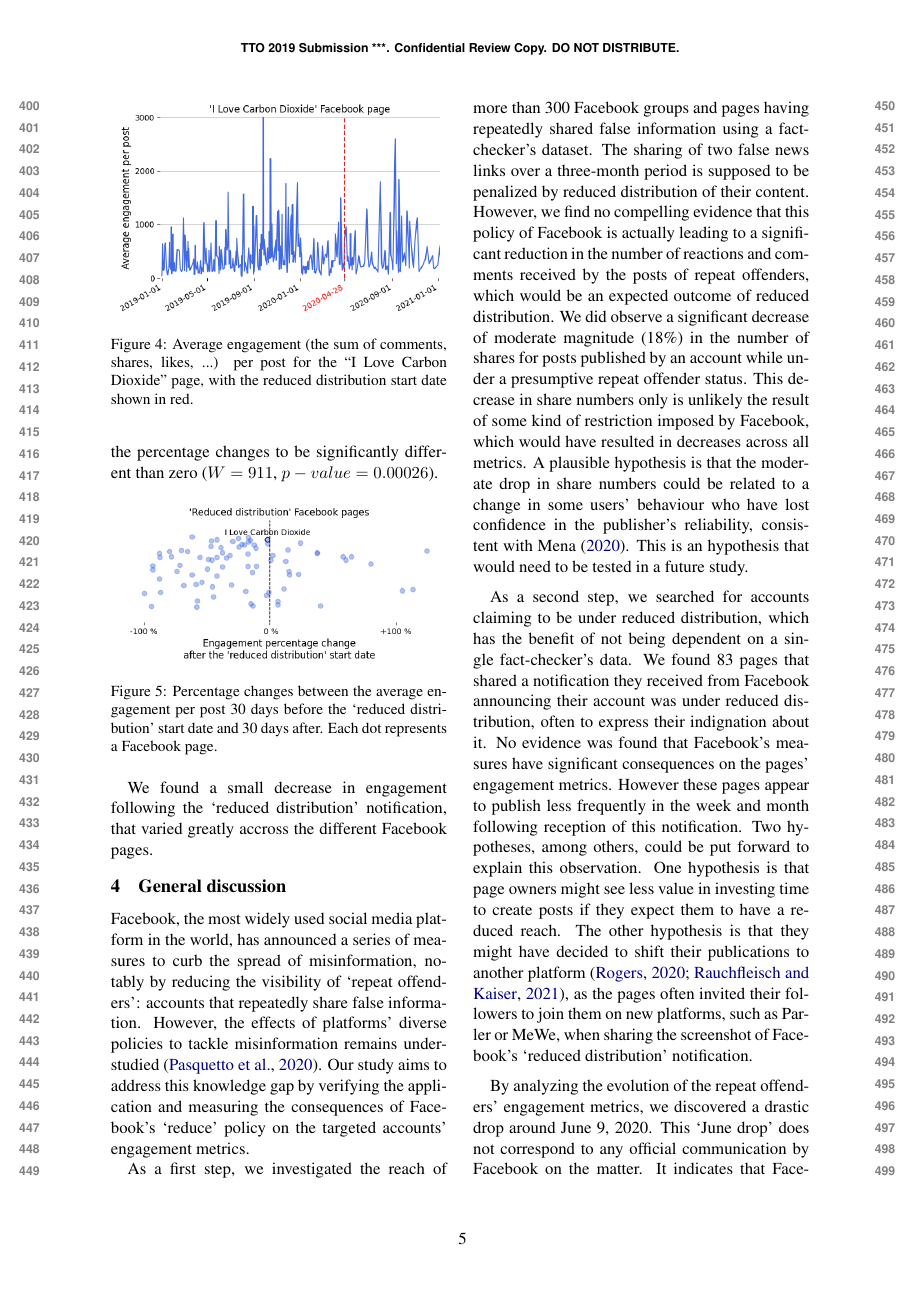
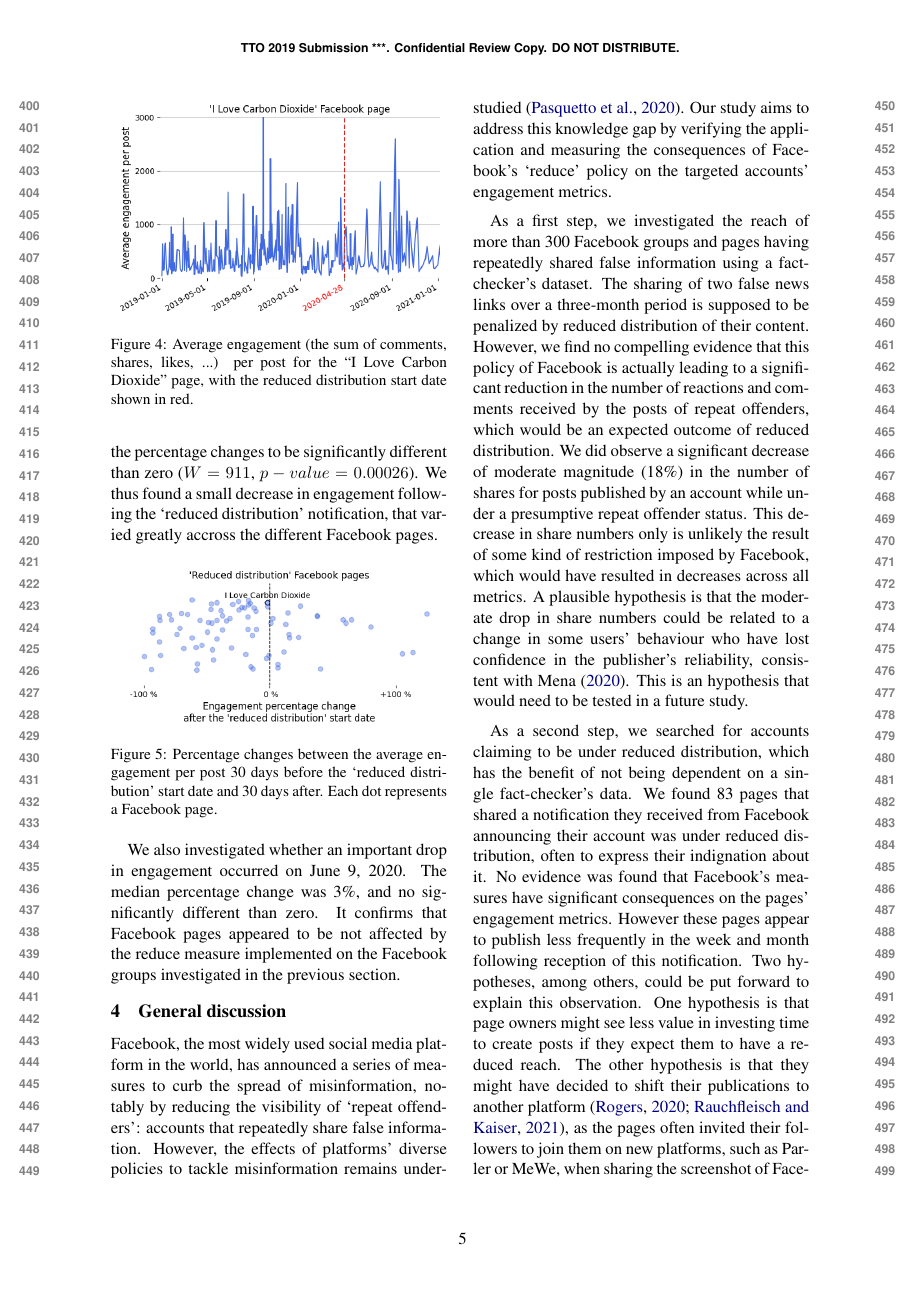
Before and after one commit to medialab/webclim_ipm, a LaTeX paper (article/tto2021.tex): page 5 of 6 before the commit and page 5 of 7 after it. Compiled offline with pdfLaTeX.

Commit message:
finish last paragraph of section 3

```diff
--- a/article/tto2021.tex
+++ b/article/tto2021.tex
@@ -204,6 +204,7 @@ If we compare the engagement between 30 days before and 30 days after April 28,
 
 We then calculated the percentage change 30 days before and after the reduced distribution start date for the 82 Facebook pages that published at least one post during these periods (see Figure \ref{reduce_percentage_change}.
 The average percentage change was -16\% and the median -24\%, and a Wilcoxon test revealed the percentage changes to be significantly different than zero ($W = 911$, $p-value = 0.00026$).
+We thus found a small decrease in engagement following the `reduced distribution' notification, that varied greatly accross the different Facebook pages.
 
 \begin{figure}[!h]
 \centering
@@ -212,7 +213,9 @@ The average percentage change was -16\% and the median -24\%, and a Wilcoxon tes
 \label{reduce_percentage_change}
 \end{figure}
 
-We found a small decrease in engagement following the `reduced distribution' notification, that varied greatly accross the different Facebook pages.
+We also investigated whether an important drop in engagement occurred on June 9, 2020.
+The median percentage change was 3\%, and no significantly different than zero.
+It confirms that Facebook pages appeared to be not affected by the reduce measure implemented on the Facebook groups investigated in the previous section.
 
 \section{General discussion}
 
```
Also changed, not shown: article/tto2021.pdf.
